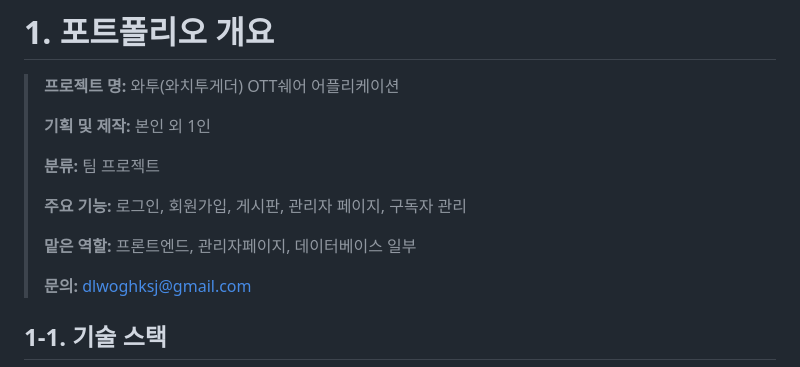
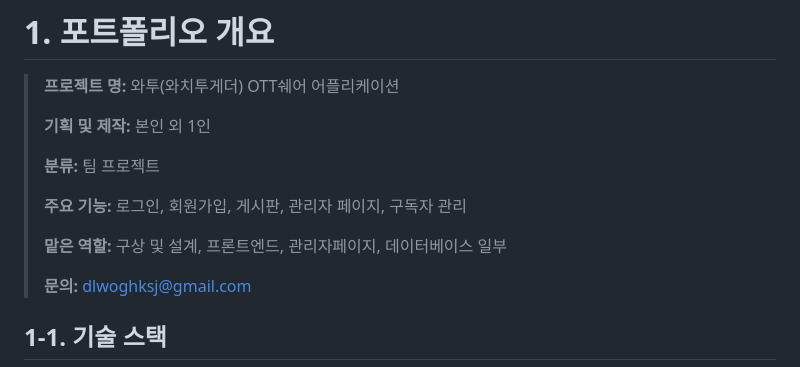
Before and after one commit to dlwoghksj/mypofo, a Markdown page: README.md, the part around the change. GitHub-like rendering.

```diff
--- a/README.md
+++ b/README.md
@@ -8,7 +8,7 @@
 >
 > **주요 기능:** 로그인, 회원가입, 게시판, 관리자 페이지, 구독자 관리
 >
-> **맡은 역할:** 프론트엔드, 관리자페이지, 데이터베이스 일부
+> **맡은 역할:** 구상 및 설계, 프론트엔드, 관리자페이지, 데이터베이스 일부
 >
 > **문의:** dlwoghksj@gmail.com
 
```
